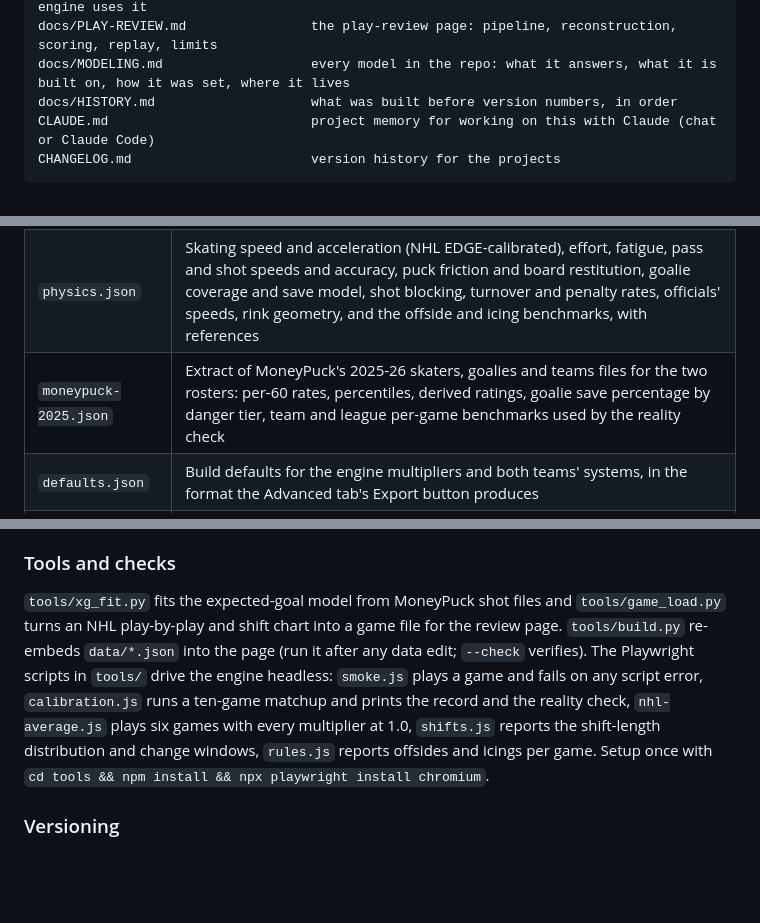
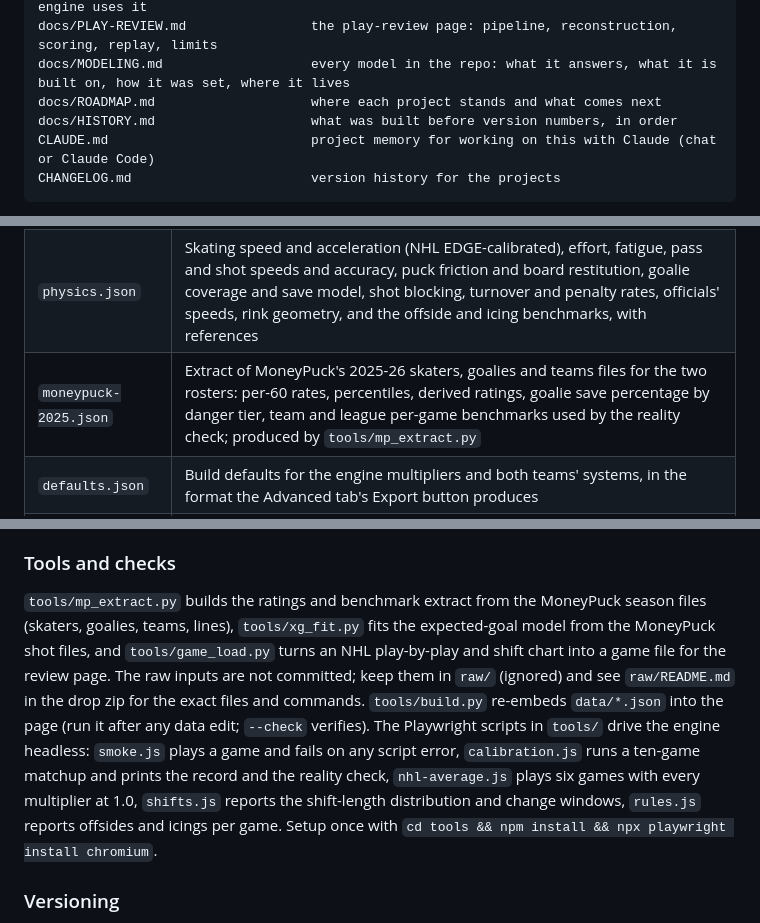
Before and after one commit to pmcdonough/patrick-site, a Markdown page: README.md, 3 parts joined by grey strips. GitHub-like rendering; blank space fills up the shorter version.

Commit message:
Breaking up last commit (upload was too large)

```diff
--- a/README.md
+++ b/README.md
@@ -16,6 +16,7 @@ docs/ENGINE.md                     how the engine is organized, invariants, base
 docs/XG-MODEL.md                   the expected-goal model: data, method, fit, how the engine uses it
 docs/PLAY-REVIEW.md                the play-review page: pipeline, reconstruction, scoring, replay, limits
 docs/MODELING.md                   every model in the repo: what it answers, what it is built on, how it was set, where it lives
+docs/ROADMAP.md                    where each project stands and what comes next
 docs/HISTORY.md                    what was built before version numbers, in order
 CLAUDE.md                          project memory for working on this with Claude (chat or Claude Code)
 CHANGELOG.md                       version history for the projects
@@ -61,7 +62,7 @@ Everything a hockey person might question lives in `public/bruins-vs-canadiens/d
 | `ratings.json` | The formulas that turn a stat line into the skater and goalie ratings, with weights, clamps and the precedence rule between MoneyPuck-derived and stat-line ratings |
 | `systems.json` | Formations as team-relative coordinates for every system, zone-entry and dump parameters, clearing rules, breakout timing, offensive-zone motion, line rotation patterns, shift targets, change windows and the late-game bench-shortening rule, with references |
 | `physics.json` | Skating speed and acceleration (NHL EDGE-calibrated), effort, fatigue, pass and shot speeds and accuracy, puck friction and board restitution, goalie coverage and save model, shot blocking, turnover and penalty rates, officials' speeds, rink geometry, and the offside and icing benchmarks, with references |
-| `moneypuck-2025.json` | Extract of MoneyPuck's 2025-26 skaters, goalies and teams files for the two rosters: per-60 rates, percentiles, derived ratings, goalie save percentage by danger tier, team and league per-game benchmarks used by the reality check |
+| `moneypuck-2025.json` | Extract of MoneyPuck's 2025-26 skaters, goalies and teams files for the two rosters: per-60 rates, percentiles, derived ratings, goalie save percentage by danger tier, team and league per-game benchmarks used by the reality check; produced by `tools/mp_extract.py` |
 | `defaults.json` | Build defaults for the engine multipliers and both teams' systems, in the format the Advanced tab's Export button produces |
 | `xg-model.json` | The expected-goal model: logistic coefficients and recipe, MoneyPuck's danger-tier thresholds, a baseline grid, per-shooter finishing, and the holdout fit statistics; produced by `tools/xg_fit.py` from MoneyPuck shot files (see `docs/XG-MODEL.md`) |
 
@@ -83,7 +84,7 @@ A real game, Montreal 3 at Boston 4 on January 24, 2026, with every unblocked sh
 
 ### Tools and checks
 
-`tools/xg_fit.py` fits the expected-goal model from MoneyPuck shot files and `tools/game_load.py` turns an NHL play-by-play and shift chart into a game file for the review page. `tools/build.py` re-embeds `data/*.json` into the page (run it after any data edit; `--check` verifies). The Playwright scripts in `tools/` drive the engine headless: `smoke.js` plays a game and fails on any script error, `calibration.js` runs a ten-game matchup and prints the record and the reality check, `nhl-average.js` plays six games with every multiplier at 1.0, `shifts.js` reports the shift-length distribution and change windows, `rules.js` reports offsides and icings per game. Setup once with `cd tools && npm install && npx playwright install chromium`.
+`tools/mp_extract.py` builds the ratings and benchmark extract from the MoneyPuck season files (skaters, goalies, teams, lines), `tools/xg_fit.py` fits the expected-goal model from the MoneyPuck shot files, and `tools/game_load.py` turns an NHL play-by-play and shift chart into a game file for the review page. The raw inputs are not committed; keep them in `raw/` (ignored) and see `raw/README.md` in the drop zip for the exact files and commands. `tools/build.py` re-embeds `data/*.json` into the page (run it after any data edit; `--check` verifies). The Playwright scripts in `tools/` drive the engine headless: `smoke.js` plays a game and fails on any script error, `calibration.js` runs a ten-game matchup and prints the record and the reality check, `nhl-average.js` plays six games with every multiplier at 1.0, `shifts.js` reports the shift-length distribution and change windows, `rules.js` reports offsides and icings per game. Setup once with `cd tools && npm install && npx playwright install chromium`.
 
 ### Versioning
 
```
Also changed, not shown: CLAUDE.md (+14 -4 lines).
